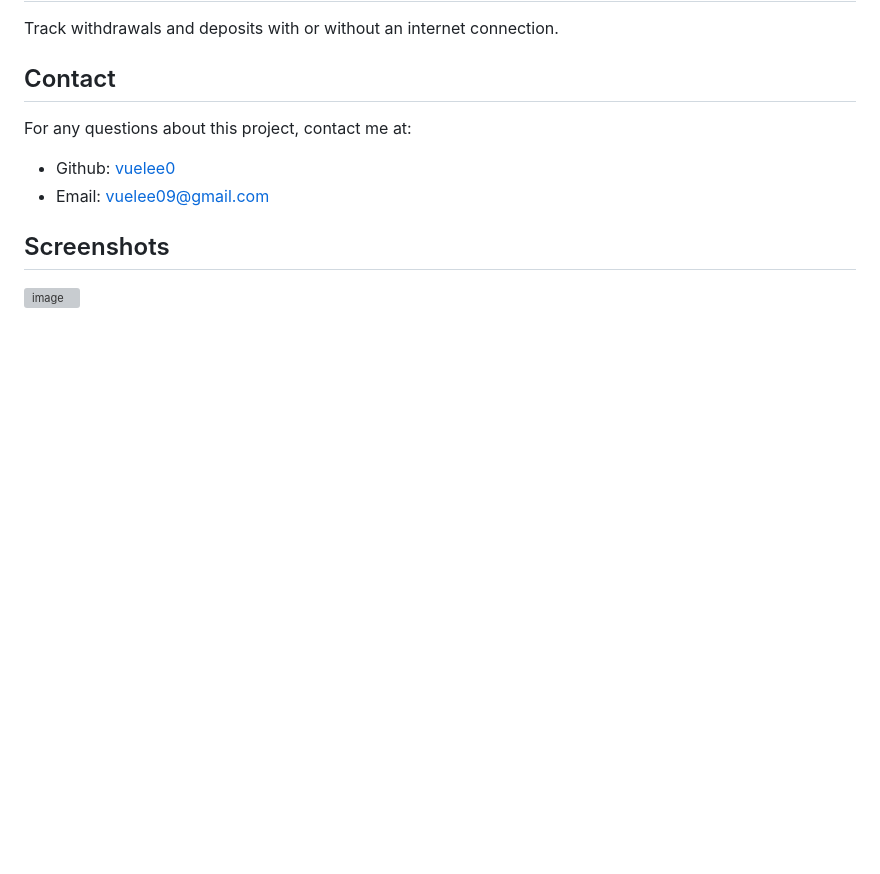
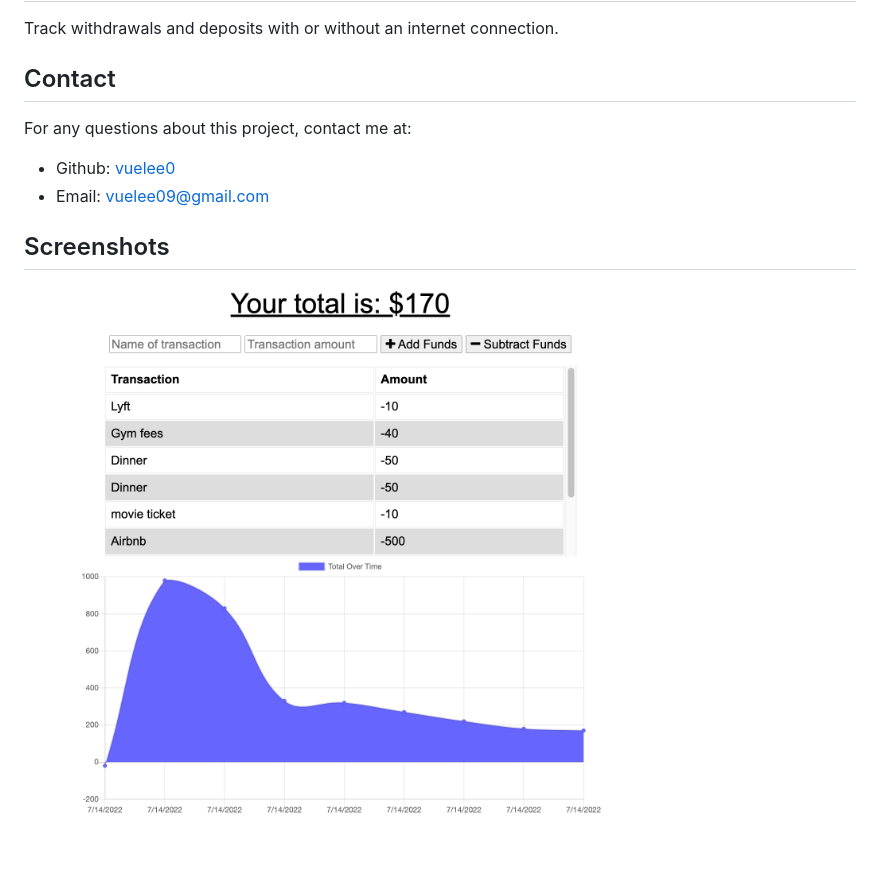
Before and after one commit to vuelee0/pwa-budget-tracker, a Markdown page: README.md, the part around the change. Rendered like a GitHub page; pictures changed too: public/img/budget-tracker-SS.png (added); blank space fills up the shorter version; grey boxes are pictures that could not be loaded.

```diff
--- a/README.md
+++ b/README.md
@@ -36,4 +36,4 @@ For any questions about this project, contact me at:
 - Email: vuelee09@gmail.com
 
 ## Screenshots
-![image](./public/images/)
+![image](./public/img/budget-tracker-SS.png)
```
Also changed, not shown: 1 other file.
